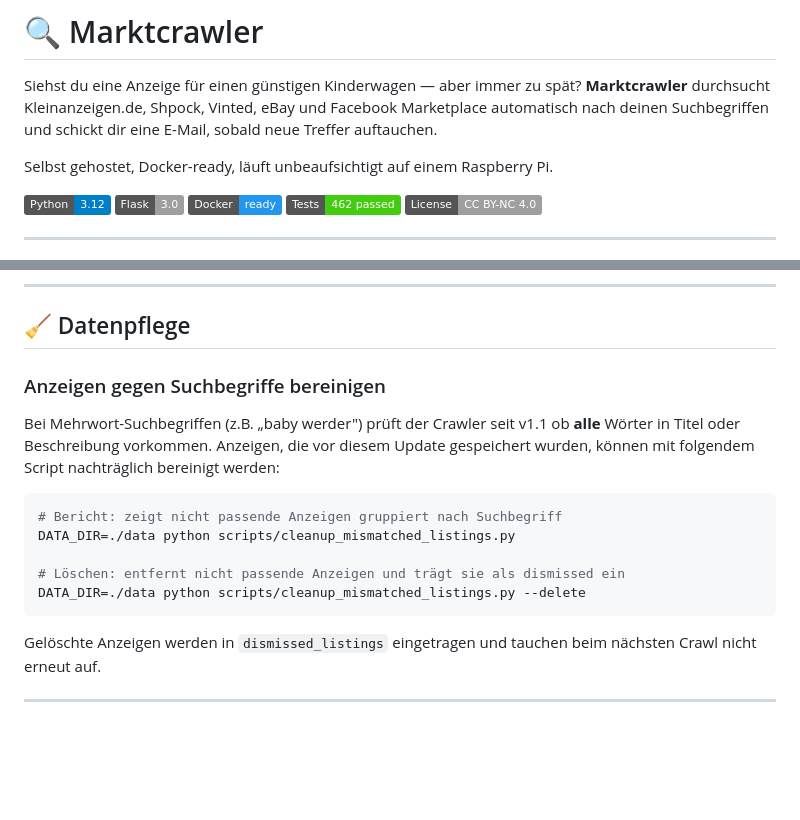
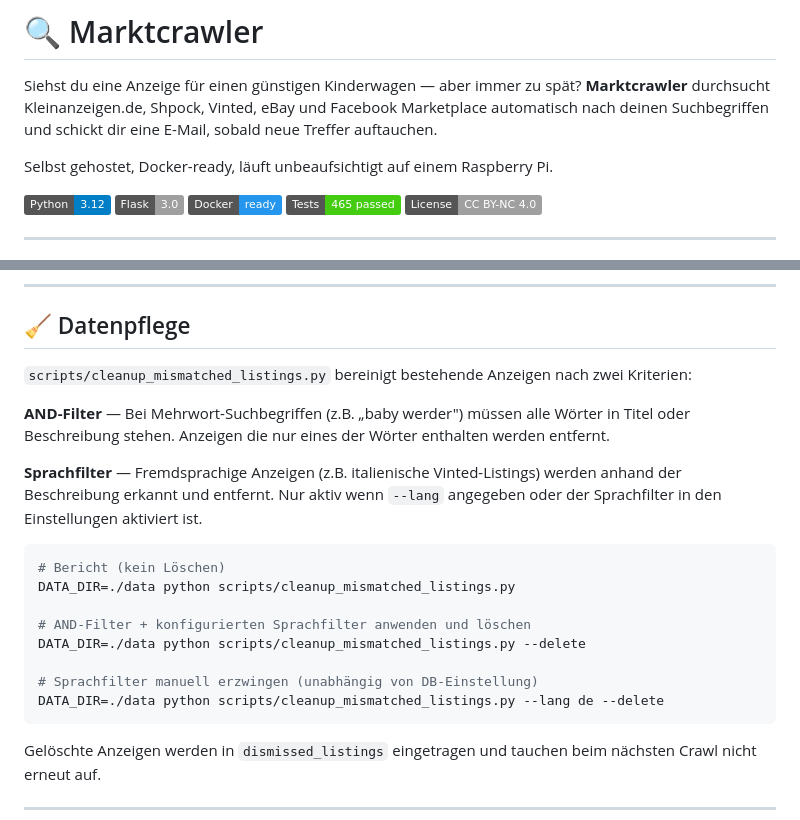
Before and after one commit to descipar/marktcrawler, a Markdown page: README.md, 2 parts joined by grey strips. Rendered like a GitHub page; badges without logos; blank space fills up the shorter version.

Commit message:
docs: README – Datenpflege-Sektion um Sprachfilter und --lang ergänzen
Co-Authored-By: Claude Sonnet 4.6 <noreply@anthropic.com>

````diff
--- a/README.md
+++ b/README.md
@@ -7,7 +7,7 @@ Selbst gehostet, Docker-ready, läuft unbeaufsichtigt auf einem Raspberry Pi.
 ![Python](https://img.shields.io/badge/Python-3.12-blue?logo=python&logoColor=white)
 ![Flask](https://img.shields.io/badge/Flask-3.0-lightgrey?logo=flask)
 ![Docker](https://img.shields.io/badge/Docker-ready-2496ED?logo=docker&logoColor=white)
-![Tests](https://img.shields.io/badge/Tests-462%20passed-brightgreen?logo=pytest)
+![Tests](https://img.shields.io/badge/Tests-465%20passed-brightgreen?logo=pytest)
 ![License](https://img.shields.io/badge/License-CC%20BY--NC%204.0-lightgrey)
 
 ---
@@ -186,16 +186,21 @@ Anzeigen älter als 30 Tage werden automatisch bereinigt. **Favoriten werden dab
 
 ## 🧹 Datenpflege
 
-### Anzeigen gegen Suchbegriffe bereinigen
+`scripts/cleanup_mismatched_listings.py` bereinigt bestehende Anzeigen nach zwei Kriterien:
 
-Bei Mehrwort-Suchbegriffen (z.B. „baby werder") prüft der Crawler seit v1.1 ob **alle** Wörter in Titel oder Beschreibung vorkommen. Anzeigen, die vor diesem Update gespeichert wurden, können mit folgendem Script nachträglich bereinigt werden:
+**AND-Filter** — Bei Mehrwort-Suchbegriffen (z.B. „baby werder") müssen alle Wörter in Titel oder Beschreibung stehen. Anzeigen die nur eines der Wörter enthalten werden entfernt.
+
+**Sprachfilter** — Fremdsprachige Anzeigen (z.B. italienische Vinted-Listings) werden anhand der Beschreibung erkannt und entfernt. Nur aktiv wenn `--lang` angegeben oder der Sprachfilter in den Einstellungen aktiviert ist.
 
 ```bash
-# Bericht: zeigt nicht passende Anzeigen gruppiert nach Suchbegriff
+# Bericht (kein Löschen)
 DATA_DIR=./data python scripts/cleanup_mismatched_listings.py
 
-# Löschen: entfernt nicht passende Anzeigen und trägt sie als dismissed ein
+# AND-Filter + konfigurierten Sprachfilter anwenden und löschen
 DATA_DIR=./data python scripts/cleanup_mismatched_listings.py --delete
+
+# Sprachfilter manuell erzwingen (unabhängig von DB-Einstellung)
+DATA_DIR=./data python scripts/cleanup_mismatched_listings.py --lang de --delete
 ```
 
 Gelöschte Anzeigen werden in `dismissed_listings` eingetragen und tauchen beim nächsten Crawl nicht erneut auf.
````
